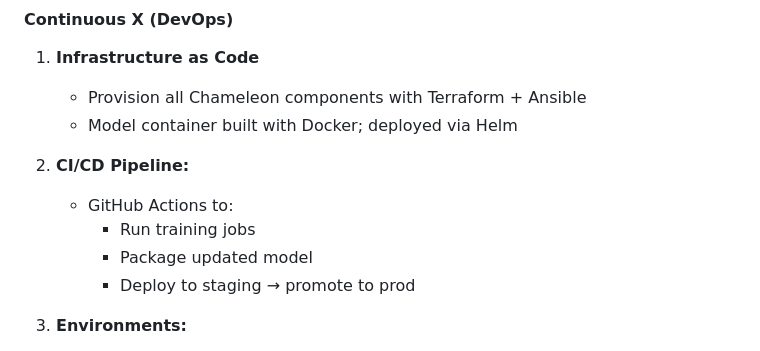
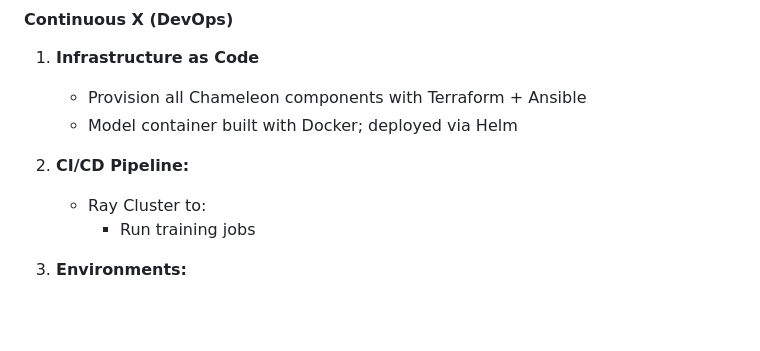
Before and after one commit to ds28-ops/loan-default-risk-assessment, a Markdown page: README.md, the part around the change. Drawn GitHub-style; blank space fills up the shorter version.

```diff
--- a/README.md
+++ b/README.md
@@ -153,10 +153,9 @@ Traditionally, underwriters rely on basic rule-based heuristics (like income cut
    - Model container built with Docker; deployed via Helm
 
 2. **CI/CD Pipeline:**
-   - GitHub Actions to:
+   - Ray Cluster to:
      - Run training jobs
-     - Package updated model
-     - Deploy to staging → promote to prod
+
 
 3. **Environments:**
    - Staging → Canary → Production
```
